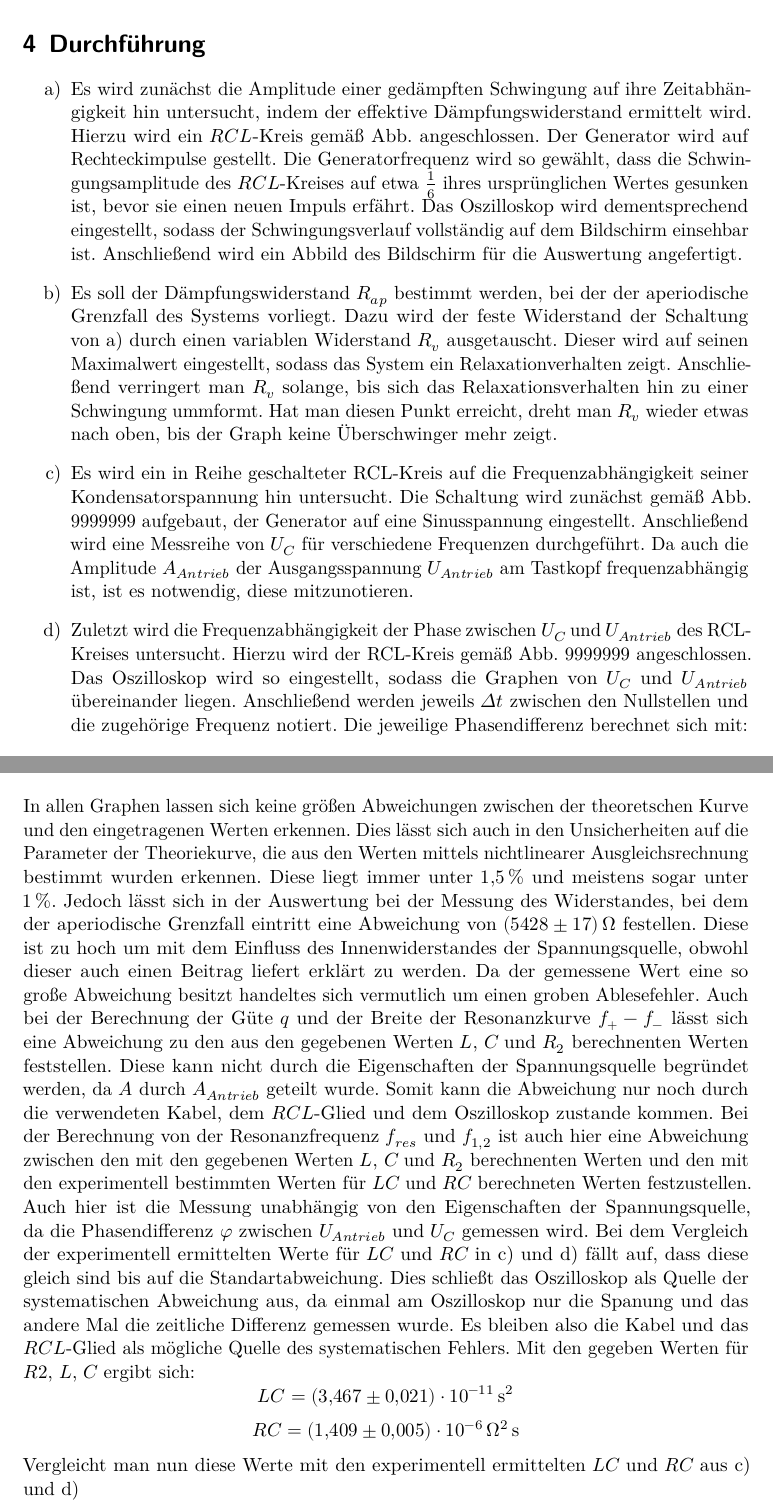
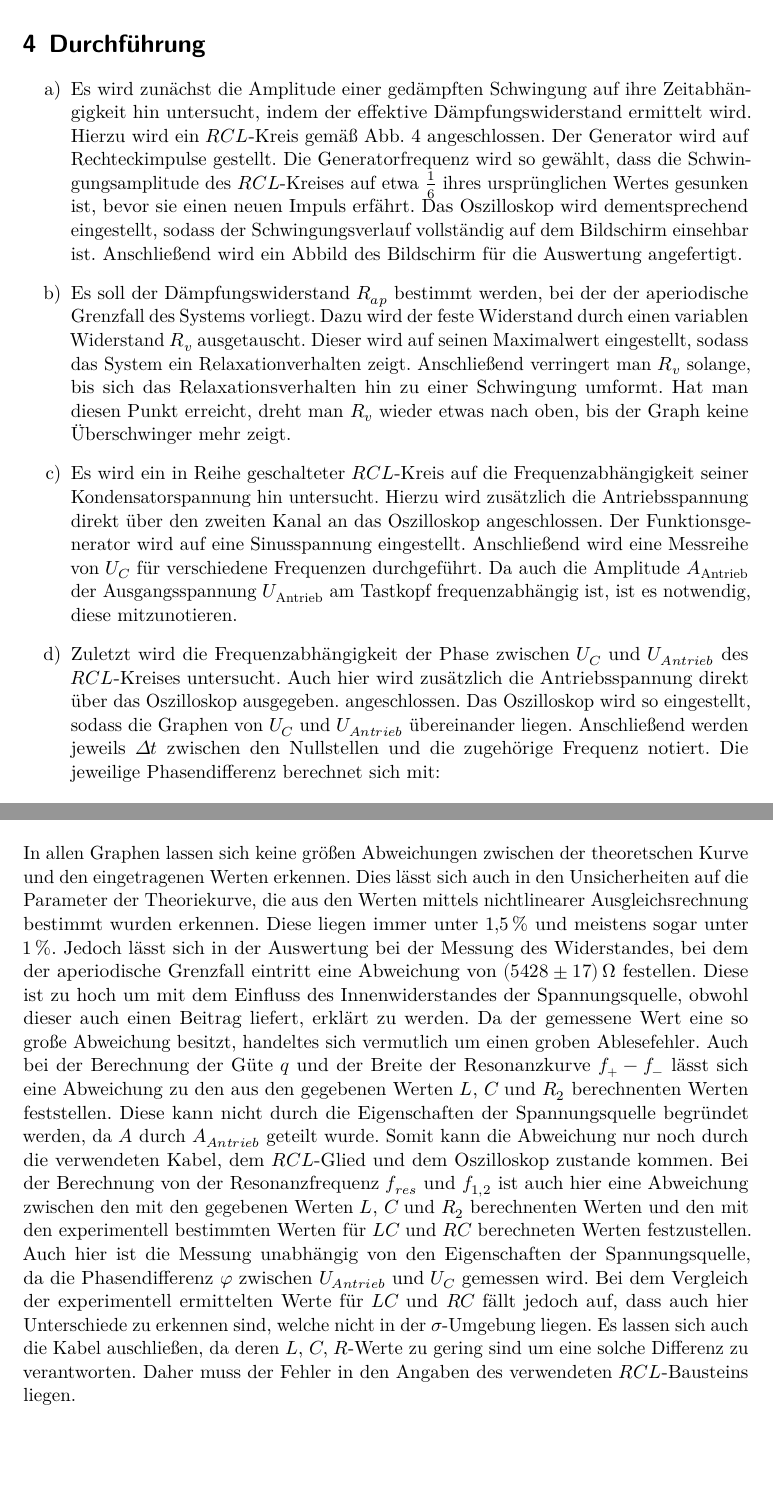
Before and after one commit to ghzut/Praktikum, a LaTeX document (Praktikum5-V354/Praktikum5w.tex, which reads Praktikum5-V354/content/diskussion.tex, Praktikum5-V354/content/durchfuehrung.tex): two parts of pages 8 and 15 of 16, joined at a grey line, cut so that both start at the same text, the shorter picture padded with empty space. Compiled offline with LuaLaTeX.

Commit message:
die abgabeversion von V354. die theorie und durchführung sind großteils korrigiert

```diff
--- a/Praktikum5-V354/content/diskussion.tex
+++ b/Praktikum5-V354/content/diskussion.tex
@@ -1,11 +1,7 @@
 \section{Diskussion}
 \label{sec:Diskussion}
 
-In allen Graphen lassen sich keine größen Abweichungen zwischen der theoretschen Kurve und den eingetragenen Werten erkennen. Dies lässt sich auch in den Unsicherheiten auf die Parameter der Theoriekurve, die aus den Werten mittels nichtlinearer Ausgleichsrechnung bestimmt wurden erkennen. Diese liegt immer unter $\SI{1.5}{\percent}$ und meistens sogar unter $\SI{1}{\percent}$. Jedoch lässt sich in der Auswertung bei der Messung des Widerstandes, bei dem der aperiodische Grenzfall eintritt eine Abweichung von $\SI{5428(17)}{\ohm}$ festellen. Diese ist zu hoch um mit dem Einfluss des Innenwiderstandes der Spannungsquelle, obwohl dieser auch einen Beitrag liefert erklärt zu werden. Da der gemessene Wert eine so große Abweichung besitzt handeltes sich vermutlich um einen groben Ablesefehler. Auch bei der Berechnung der Güte $q$ und der Breite der Resonanzkurve $f_+ - f_-$ lässt sich eine Abweichung zu den aus den gegebenen Werten $L$, $C$ und $R_2$ berechnenten Werten feststellen. Diese kann nicht durch die Eigenschaften der Spannungsquelle begründet werden, da $A$ durch $A_{Antrieb}$ geteilt wurde. Somit kann die Abweichung nur noch durch die verwendeten Kabel, dem $RCL$-Glied und dem Oszilloskop zustande kommen. Bei der Berechnung von der Resonanzfrequenz $f_{res}$ und $f_{1,2}$ ist auch hier eine Abweichung zwischen den mit den gegebenen Werten $L$, $C$ und $R_2$ berechnenten Werten und den mit den experimentell bestimmten Werten für $LC$ und $RC$ berechneten Werten festzustellen. Auch hier ist die Messung unabhängig von den Eigenschaften der Spannungsquelle, da die Phasendifferenz $\varphi$ zwischen $U_{Antrieb}$ und $U_C$ gemessen wird. Bei dem Vergleich der experimentell ermittelten Werte für $LC$ und $RC$ in c) und d) fällt auf, dass diese gleich sind bis auf die Standartabweichung. Dies schließt das Oszilloskop als Quelle der systematischen Abweichung aus, da einmal am Oszilloskop nur die Spanung und das andere Mal die zeitliche Differenz gemessen wurde. Es bleiben also die Kabel und das $RCL$-Glied als mögliche Quelle des systematischen Fehlers. Mit den gegeben Werten für $R2$, $L$, $C$ ergibt sich:
-\begin{displaymath}
-LC = \SI{3.467(21)e-11}{\second\squared}
-\end{displaymath}
-\begin{displaymath}
-RC = \SI{1.409(5)e-6}{\ohm\squared\second}
-\end{displaymath}
-Vergleicht man nun diese Werte mit den experimentell ermittelten $LC$ und $RC$ aus c) und d)
+
+
+In allen Graphen lassen sich keine größen Abweichungen zwischen der theoretschen Kurve und den eingetragenen Werten erkennen. Dies lässt sich auch in den Unsicherheiten auf die Parameter der Theoriekurve, die aus den Werten mittels nichtlinearer Ausgleichsrechnung bestimmt wurden erkennen. Diese liegen immer unter $\SI{1.5}{\percent}$ und meistens sogar unter $\SI{1}{\percent}$. Jedoch lässt sich in der Auswertung bei der Messung des Widerstandes, bei dem der aperiodische Grenzfall eintritt eine Abweichung von $\SI{5428(17)}{\ohm}$ festellen. Diese ist zu hoch um mit dem Einfluss des Innenwiderstandes der Spannungsquelle, obwohl dieser auch einen Beitrag liefert, erklärt zu werden. Da der gemessene Wert eine so große Abweichung besitzt, handeltes sich vermutlich um einen groben Ablesefehler. Auch bei der Berechnung der Güte $q$ und der Breite der Resonanzkurve $f_+ - f_-$ lässt sich eine Abweichung zu den aus den gegebenen Werten $L$, $C$ und $R_2$ berechnenten Werten feststellen. Diese kann nicht durch die Eigenschaften der Spannungsquelle begründet werden, da $A$ durch $A_{Antrieb}$ geteilt wurde. Somit kann die Abweichung nur noch durch die verwendeten Kabel, dem $RCL$-Glied und dem Oszilloskop zustande kommen. Bei der Berechnung von der Resonanzfrequenz $f_{res}$ und $f_{1,2}$ ist auch hier eine Abweichung zwischen den mit den gegebenen Werten $L$, $C$ und $R_2$ berechnenten Werten und den mit den experimentell bestimmten Werten für $LC$ und $RC$ berechneten Werten festzustellen. Auch hier ist die Messung unabhängig von den Eigenschaften der Spannungsquelle, da die Phasendifferenz $\varphi$ zwischen $U_{Antrieb}$ und $U_C$ gemessen wird. Bei dem Vergleich der experimentell ermittelten Werte für $LC$ und $RC$ fällt jedoch auf, dass auch hier Unterschiede zu erkennen sind, welche nicht in der $\sigma$-Umgebung liegen. Es lassen sich auch die Kabel
+auschließen, da deren $L$, $C$, $R$-Werte zu gering sind um eine solche Differenz zu verantworten. Daher muss der Fehler in den Angaben des verwendeten $RCL$-Bausteins liegen.
--- a/Praktikum5-V354/content/durchfuehrung.tex
+++ b/Praktikum5-V354/content/durchfuehrung.tex
@@ -2,9 +2,15 @@
 \label{sec:Durchführung}
 \renewcommand{\labelenumi}{\alph{enumi})}
 \begin{enumerate}
+%\begin{figure}[H]
+%    \centering
+%    \includegraphics[width=\linewidth-200pt,height=\textheight-200pt,keepaspectratio]{content/Aufgabea.png}
+%    \caption{Schaltung zur Bestimmung des effektiven Widerstandes aufgrund seiner Dämpfwirkung.}
+%    \label{fig:Schaltplana}
+%  \end{figure}
 \item Es wird zunächst die Amplitude einer gedämpften Schwingung auf ihre Zeitabhängigkeit hin untersucht, indem
  der effektive Dämpfungswiderstand ermittelt wird. Hierzu wird ein $RCL$-Kreis gemäß
- Abb.  angeschlossen. Der Generator wird auf Rechteckimpulse gestellt.
+ Abb. 4  angeschlossen. Der Generator wird auf Rechteckimpulse gestellt.
   Die Generatorfrequenz wird so gewählt, dass die Schwingungsamplitude des $RCL$-Kreises auf etwa $\frac{1}{6}$
    ihres ursprünglichen Wertes gesunken ist, bevor sie einen neuen Impuls erfährt. Das Oszilloskop
     wird dementsprechend eingestellt, sodass der Schwingungsverlauf vollständig auf dem Bildschirm einsehbar ist.
@@ -15,27 +21,32 @@
        %Zudem soll $R_{eff}$ mit dem in der Schaltung verbauten R verglichen werden.
 
      \item Es soll der Dämpfungswiderstand $R_{ap}$ bestimmt werden, bei der der aperiodische Grenzfall des Systems vorliegt.
-     Dazu wird der feste Widerstand der Schaltung von a) durch einen variablen Widerstand $R_v$
+     Dazu wird der feste Widerstand durch einen variablen Widerstand $R_v$
      ausgetauscht. Dieser wird auf seinen Maximalwert eingestellt, sodass das System ein Relaxationverhalten zeigt.
-      Anschließend verringert man $R_v$ solange, bis sich das Relaxationsverhalten hin zu einer Schwingung ummformt.
+      Anschließend verringert man $R_v$ solange, bis sich das Relaxationsverhalten hin zu einer Schwingung umformt.
       Hat man diesen Punkt erreicht, dreht man $R_v$ wieder etwas nach oben, bis der Graph keine Überschwinger mehr zeigt.
       %Für die Auswertung wird der gemessene $R_{ap}$-Wert mit dem aus L und C berechneten Theoriewert verglichen.
        %Dieser berechnet sich mit:
        %\begin{equation}
         % R_{ap} = 2\sqrt{\frac{L}{C}}
        %\end{equation}
-
-      \item Es wird ein in Reihe geschalteter RCL-Kreis auf die Frequenzabhängigkeit seiner Kondensatorspannung hin untersucht.
-      Die Schaltung wird zunächst gemäß Abb. 9999999 aufgebaut, der Generator auf eine Sinusspannung eingestellt.
+%\begin{figure}[H]
+         %\centering
+         %\includegraphics[width=\linewidth-200pt,height=\textheight-200pt,keepaspectratio]{content/Aufgabec.png}
+         %\caption{Schaltung zur Untersuchung der Resonanzeffekte und Phasenverschiebung zwischen $A_C$ und $A_{Antrieb}$}
+         %\label{fig:Schalplanc}
+       %\end{figure}
+      \item Es wird ein in Reihe geschalteter $RCL$-Kreis auf die Frequenzabhängigkeit seiner Kondensatorspannung hin untersucht.
+      Hierzu wird zusätzlich die Antriebsspannung direkt über den zweiten Kanal an das Oszilloskop angeschlossen. Der Funktionsgenerator wird auf eine Sinusspannung eingestellt.
       Anschließend wird eine Messreihe von $U_C$ für verschiedene Frequenzen durchgeführt.
-       Da auch die Amplitude $A_{Antrieb}$ der Ausgangsspannung $U_{Antrieb}$ am Tastkopf frequenzabhängig ist, ist es notwendig, diese mitzunotieren.
+       Da auch die Amplitude $A_{\text{Antrieb}}$ der Ausgangsspannung $U_{\text{Antrieb}}$ am Tastkopf frequenzabhängig ist, ist es notwendig, diese mitzunotieren.
        %Zur Auswertung wird $\frac{A_C}{A_{Antrieb}}$ gegen $f_{Antrieb}$ in ein halblogarithmisches Diagramm eingetragen. Anhand von diesem wird
         %anschließend die Güte q bestimmt.Der Bereich um die Resonanzfrequenz $f_{res}$ soll zudem nochmals linear
          %abgebildet werden. Hieraus wird zusätzlich die Breite der Resonanzkurve ermittelt.
          %Anschließend werden die Ergebnisse mit den errechneten Theoriewerten nach (16) und (17) verglichen.
 
          \item Zuletzt wird die Frequenzabhängigkeit der Phase zwischen $U_C$ und $U_{Antrieb}$ des
-          RCL-Kreises untersucht. Hierzu wird der RCL-Kreis gemäß Abb. 9999999
+          $RCL$-Kreises untersucht. Auch hier wird zusätzlich die Antriebsspannung direkt über das Oszilloskop ausgegeben.
           angeschlossen. Das Oszilloskop wird so eingestellt, sodass die Graphen von $U_C$ und $U_{Antrieb}$ übereinander liegen.
              Anschließend werden jeweils
       $\Delta t$ zwischen den Nullstellen und die zugehörige Frequenz notiert. Die jeweilige
```
Also changed, not shown: Praktikum5-V354/content/auswertung.tex (+5 -5 lines), Praktikum5-V354/content/durchfuehrung.tex (12 more changed lines), 1 other file.
